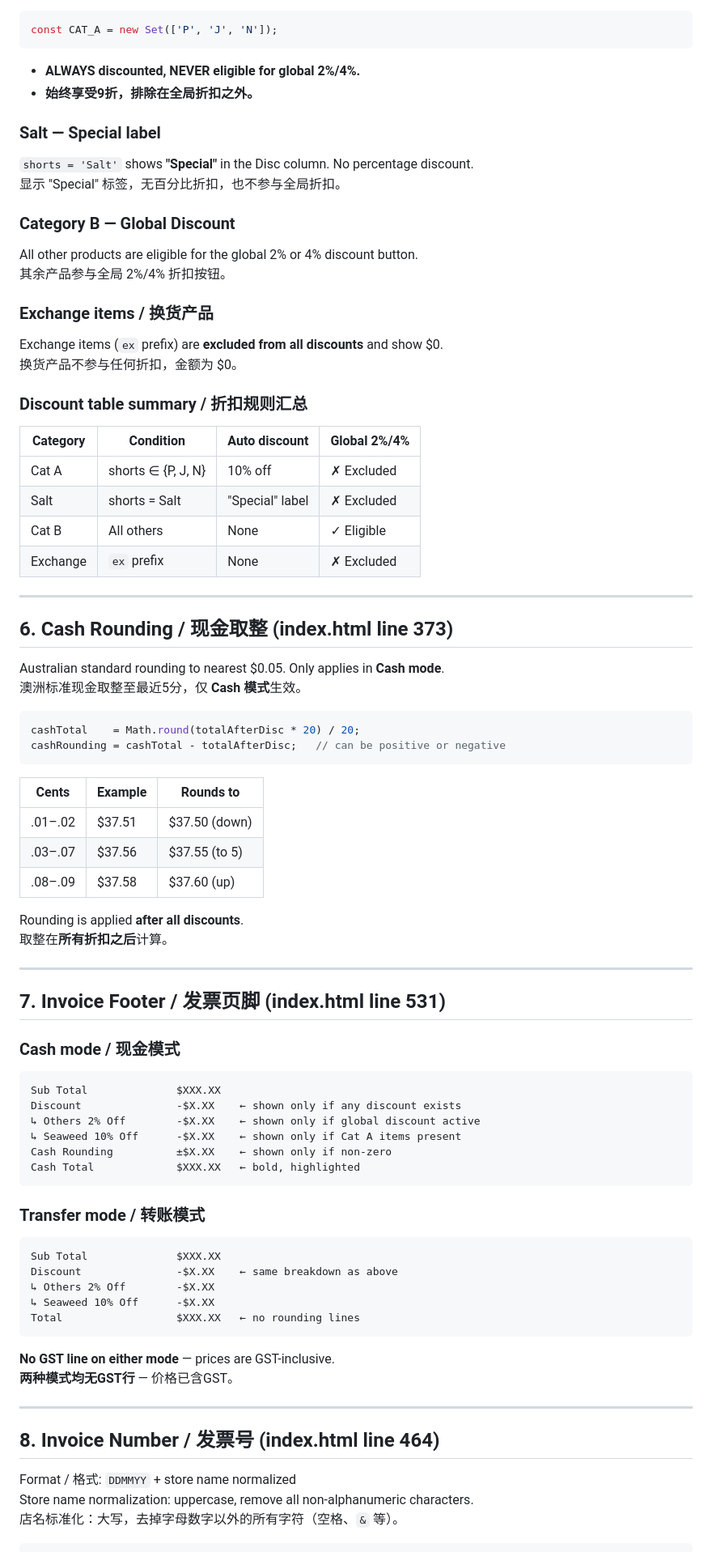
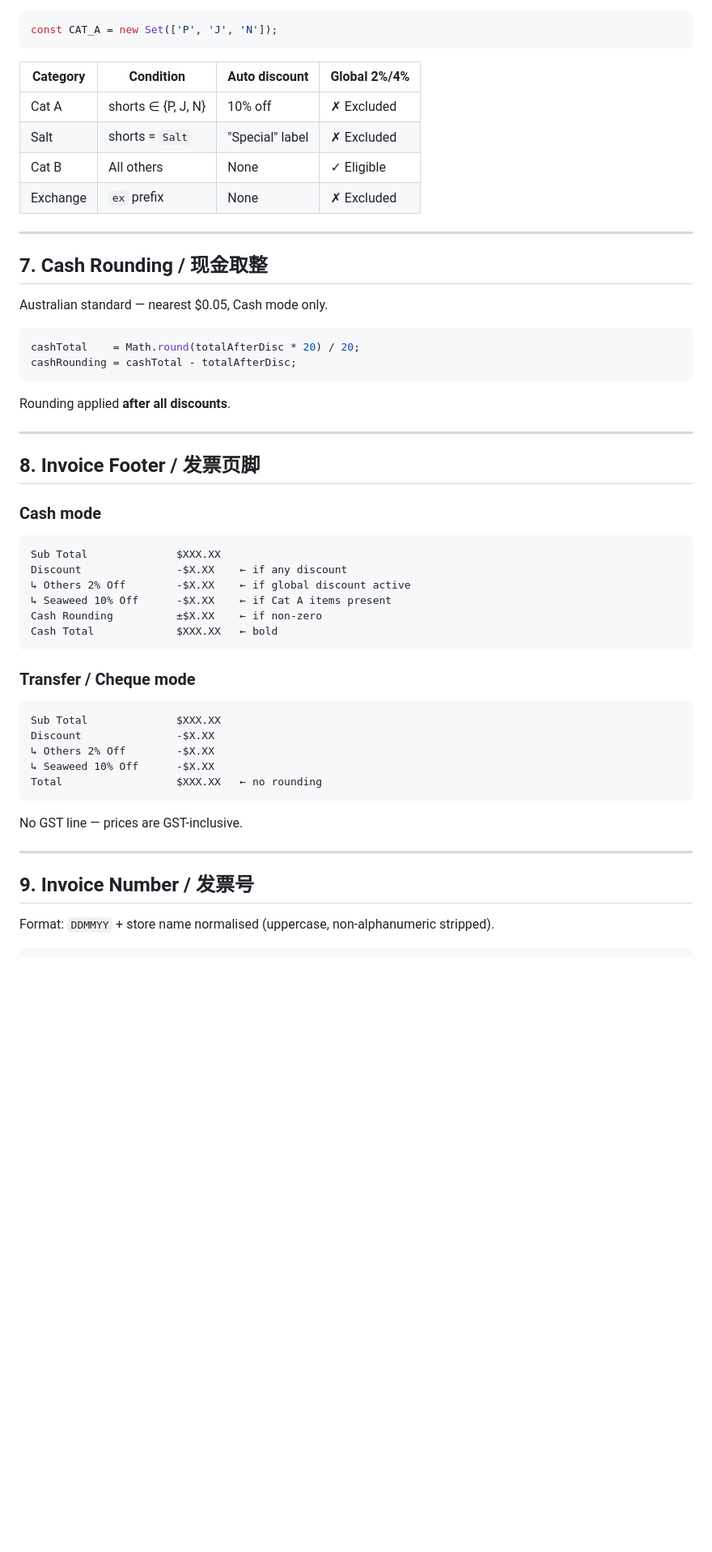
Before and after one commit to TobbyToe/mysalescalc, a Markdown page: TECH.md, the part around one of its changes. Shown at 81% size. Rendered like a GitHub page; blank space fills up the shorter version.

````diff
--- a/TECH.md
+++ b/TECH.md
@@ -170,88 +205,55 @@ Products with `shorts` = **`P`**, **`J`**, **`N`** always get 10% off.
 const CAT_A = new Set(['P', 'J', 'N']);
 ```
 
-- **ALWAYS discounted, NEVER eligible for global 2%/4%.**
-- **始终享受9折，排除在全局折扣之外。**
-
-### Salt — Special label
-
-`shorts = 'Salt'` shows **"Special"** in the Disc column. No percentage discount.
-显示 "Special" 标签，无百分比折扣，也不参与全局折扣。
-
-### Category B — Global Discount
-
-All other products are eligible for the global 2% or 4% discount button.
-其余产品参与全局 2%/4% 折扣按钮。
-
-### Exchange items / 换货产品
-
-Exchange items (`ex` prefix) are **excluded from all discounts** and show $0.
-换货产品不参与任何折扣，金额为 $0。
-
-### Discount table summary / 折扣规则汇总
-
 | Category | Condition | Auto discount | Global 2%/4% |
 |----------|-----------|---------------|--------------|
 | Cat A | shorts ∈ {P, J, N} | 10% off | ✗ Excluded |
-| Salt | shorts = Salt | "Special" label | ✗ Excluded |
+| Salt | shorts = `Salt` | "Special" label | ✗ Excluded |
 | Cat B | All others | None | ✓ Eligible |
 | Exchange | `ex` prefix | None | ✗ Excluded |
 
 ---
 
-## 6. Cash Rounding / 现金取整 (index.html line 373)
+## 7. Cash Rounding / 现金取整
 
-Australian standard rounding to nearest $0.05. Only applies in **Cash mode**.
-澳洲标准现金取整至最近5分，仅 **Cash 模式**生效。
+Australian standard — nearest $0.05, Cash mode only.
 
 ```js
 cashTotal    = Math.round(totalAfterDisc * 20) / 20;
-cashRounding = cashTotal - totalAfterDisc;   // can be positive or negative
+cashRounding = cashTotal - totalAfterDisc;
 ```
 
-| Cents | Example | Rounds to |
-|-------|---------|-----------|
-| .01–.02 | $37.51 | $37.50 (down) |
-| .03–.07 | $37.56 | $37.55 (to 5) |
-| .08–.09 | $37.58 | $37.60 (up) |
-
-Rounding is applied **after all discounts**.
-取整在**所有折扣之后**计算。
+Rounding applied **after all discounts**.
 
 ---
 
-## 7. Invoice Footer / 发票页脚 (index.html line 531)
+## 8. Invoice Footer / 发票页脚
 
-### Cash mode / 现金模式
-
+### Cash mode
 ```
 Sub Total              $XXX.XX
-Discount               -$X.XX    ← shown only if any discount exists
-↳ Others 2% Off        -$X.XX    ← shown only if global discount active
-↳ Seaweed 10% Off      -$X.XX    ← shown only if Cat A items present
-Cash Rounding          ±$X.XX    ← shown only if non-zero
-Cash Total             $XXX.XX   ← bold, highlighted
+Discount               -$X.XX    ← if any discount
+↳ Others 2% Off        -$X.XX    ← if global discount active
+↳ Seaweed 10% Off      -$X.XX    ← if Cat A items present
+Cash Rounding          ±$X.XX    ← if non-zero
+Cash Total             $XXX.XX   ← bold
 ```
 
-### Transfer mode / 转账模式
-
+### Transfer / Cheque mode
 ```
 Sub Total              $XXX.XX
-Discount               -$X.XX    ← same breakdown as above
+Discount               -$X.XX
 ↳ Others 2% Off        -$X.XX
 ↳ Seaweed 10% Off      -$X.XX
-Total                  $XXX.XX   ← no rounding lines
+Total                  $XXX.XX   ← no rounding
 ```
 
-**No GST line on either mode** — prices are GST-inclusive.
-**两种模式均无GST行** — 价格已含GST。
+No GST line — prices are GST-inclusive.
 
 ---
 
-## 8. Invoice Number / 发票号 (index.html line 464)
+## 9. Invoice Number / 发票号
 
-Format / 格式: `DDMMYY` + store name normalized
-Store name normalization: uppercase, remove all non-alphanumeric characters.
-店名标准化：大写，去掉字母数字以外的所有字符（空格、`&` 等）。
+Format: `DDMMYY` + store name normalised (uppercase, non-alphanumeric stripped).
 
 ```
````
Also changed, not shown: other parts of TECH.md (+194 -99 lines).
